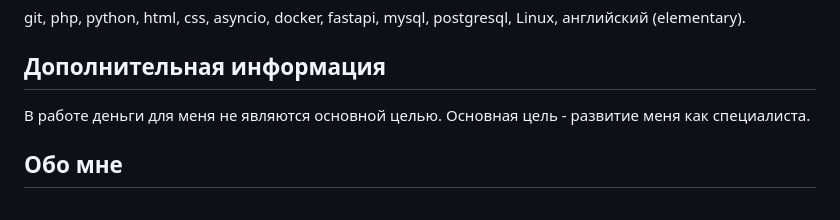
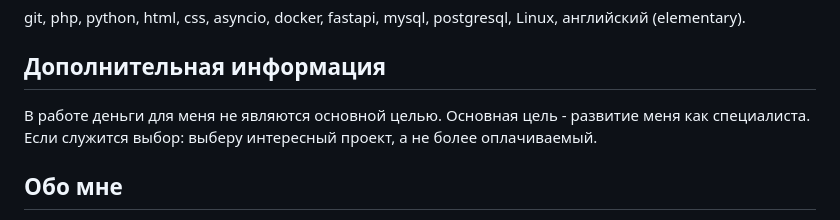
Before and after one commit to DenisUstinov/DenisUstinov, a Markdown page: README.md, the part around the change. GitHub-like rendering.

```diff
--- a/README.md
+++ b/README.md
@@ -49,7 +49,7 @@ git, php, python, html, css, asyncio, docker, fastapi, mysql, postgresql, Linux,
 
 ## Дополнительная информация
 
-В работе деньги для меня не являются основной целью. Основная цель - развитие меня как специалиста.
+В работе деньги для меня не являются основной целью. Основная цель - развитие меня как специалиста. Если служится выбор: выберу интересный проект, а не более оплачиваемый.
 
 ## Обо мне
 
```
